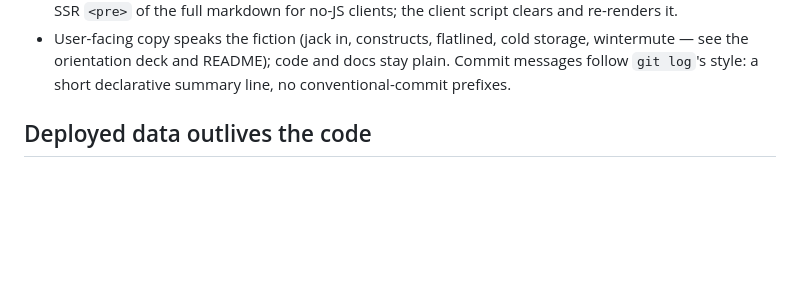
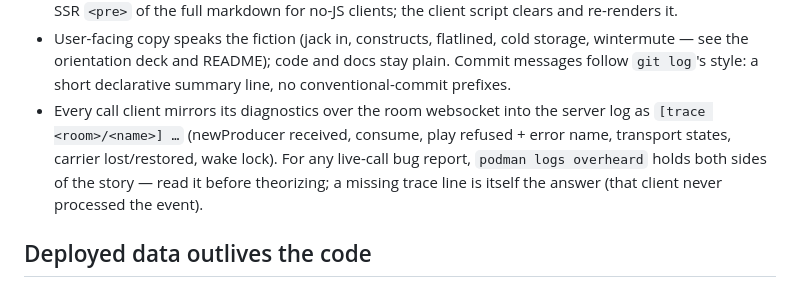
Before and after one commit to toppk/overheard, a Markdown page: AGENTS.md, the part around the change. GitHub-like rendering; blank space fills up the shorter version.

```diff
--- a/AGENTS.md
+++ b/AGENTS.md
@@ -58,6 +58,13 @@ fight over port 3000 and the RTC range; stop one before starting the other.
   cold storage, wintermute — see the orientation deck and README); code
   and docs stay plain. Commit messages follow `git log`'s style: a short
   declarative summary line, no conventional-commit prefixes.
+- Every call client mirrors its diagnostics over the room websocket into
+  the server log as `[trace <room>/<name>] …` (newProducer received,
+  consume, play refused + error name, transport states, carrier
+  lost/restored, wake lock). For any live-call bug report, `podman logs
+  overheard` holds both sides of the story — read it before theorizing;
+  a missing trace line is itself the answer (that client never processed
+  the event).
 
 ## Deployed data outlives the code
 
```
Also changed, not shown: README.md (+7 -1 lines).
